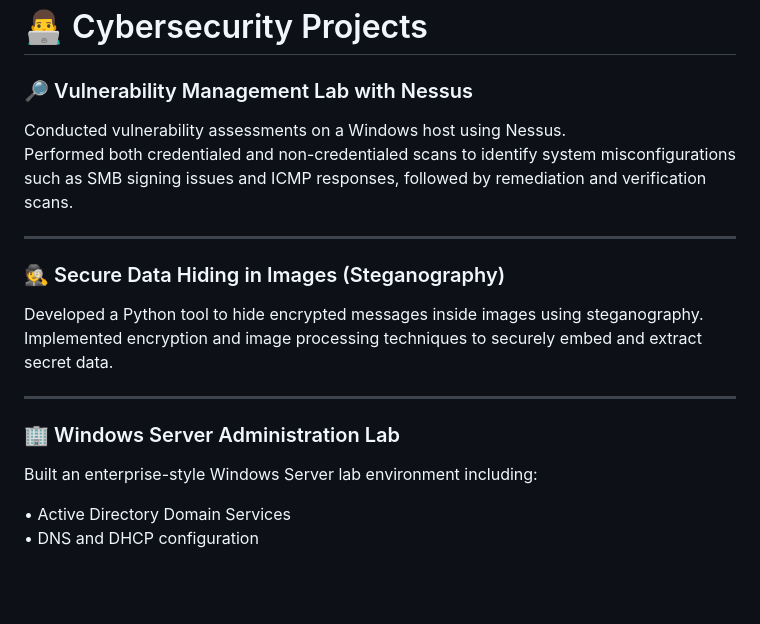
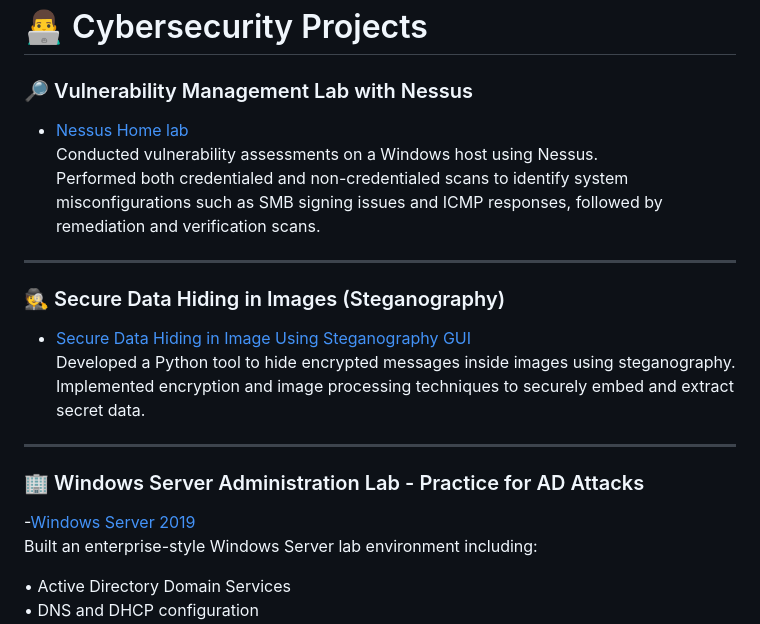
Before and after one commit to Abhaykushwah/abhaykushwah, a Markdown page: README.md, the part around the change. GitHub-like rendering; blank space fills up the shorter version.

```diff
--- a/README.md
+++ b/README.md
@@ -28,18 +28,21 @@ Currently exploring defensive security, threat detection, and system security.
 # 👨‍💻 Cybersecurity Projects
 
 ### 🔎 Vulnerability Management Lab with Nessus
+- [Nessus Home lab](https://github.com/Abhaykushwah/Nessus_Home_Lab)
 Conducted vulnerability assessments on a Windows host using Nessus.
 Performed both credentialed and non-credentialed scans to identify system misconfigurations such as SMB signing issues and ICMP responses, followed by remediation and verification scans.
 
 ---
 
 ### 🕵️ Secure Data Hiding in Images (Steganography)
+- [Secure Data Hiding in Image Using Steganography GUI](https://github.com/Abhaykushwah/Secure-Data-Hiding-in-Image-Using-Steganography)
 Developed a Python tool to hide encrypted messages inside images using steganography.
 Implemented encryption and image processing techniques to securely embed and extract secret data.
 
 ---
 
-### 🏢 Windows Server Administration Lab
+### 🏢 Windows Server Administration Lab - Practice for AD Attacks
+-[Windows Server 2019](https://github.com/Abhaykushwah/Windows-Server-2019-Infrastructure-Project)
 Built an enterprise-style Windows Server lab environment including:
 
 • Active Directory Domain Services
```
